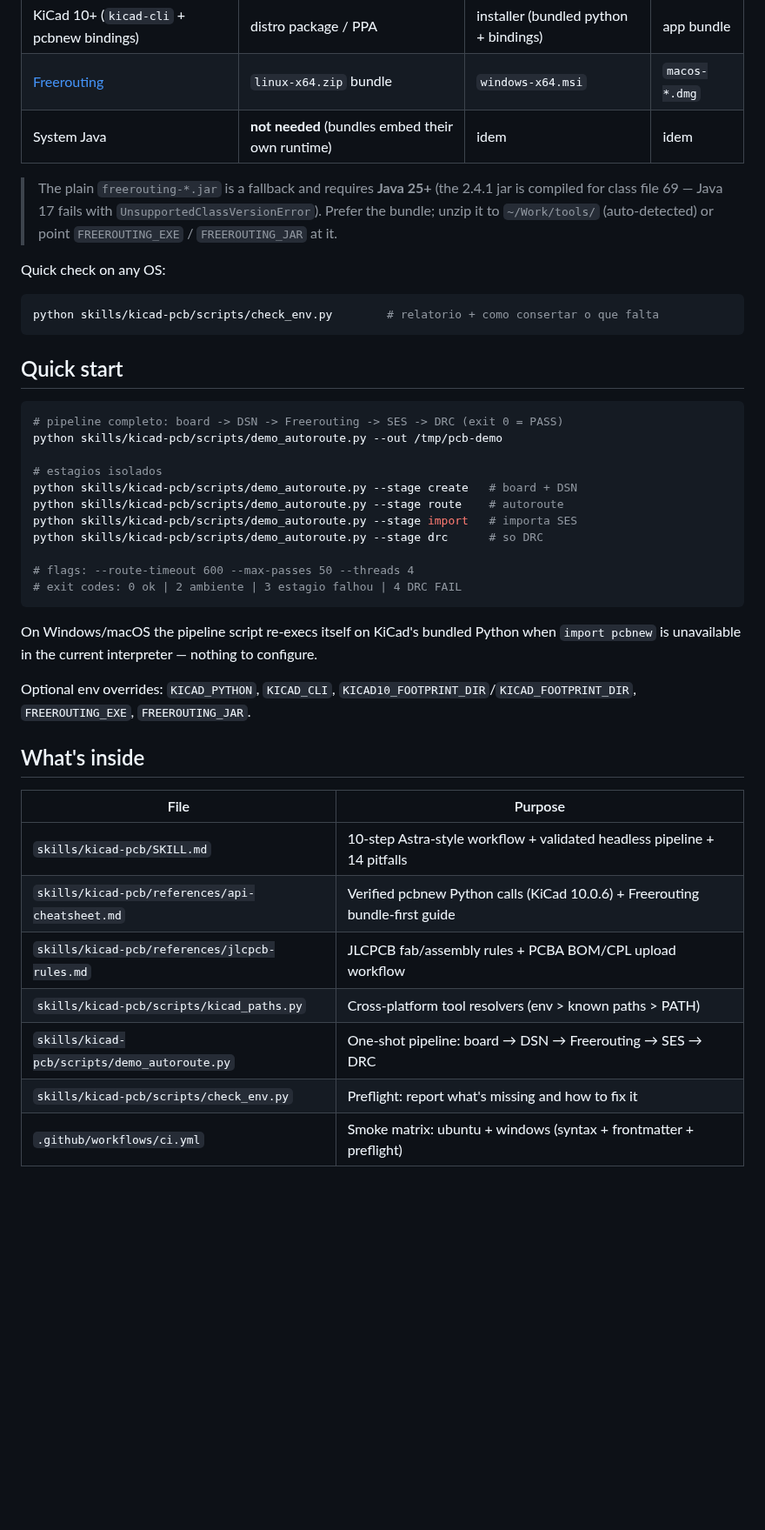
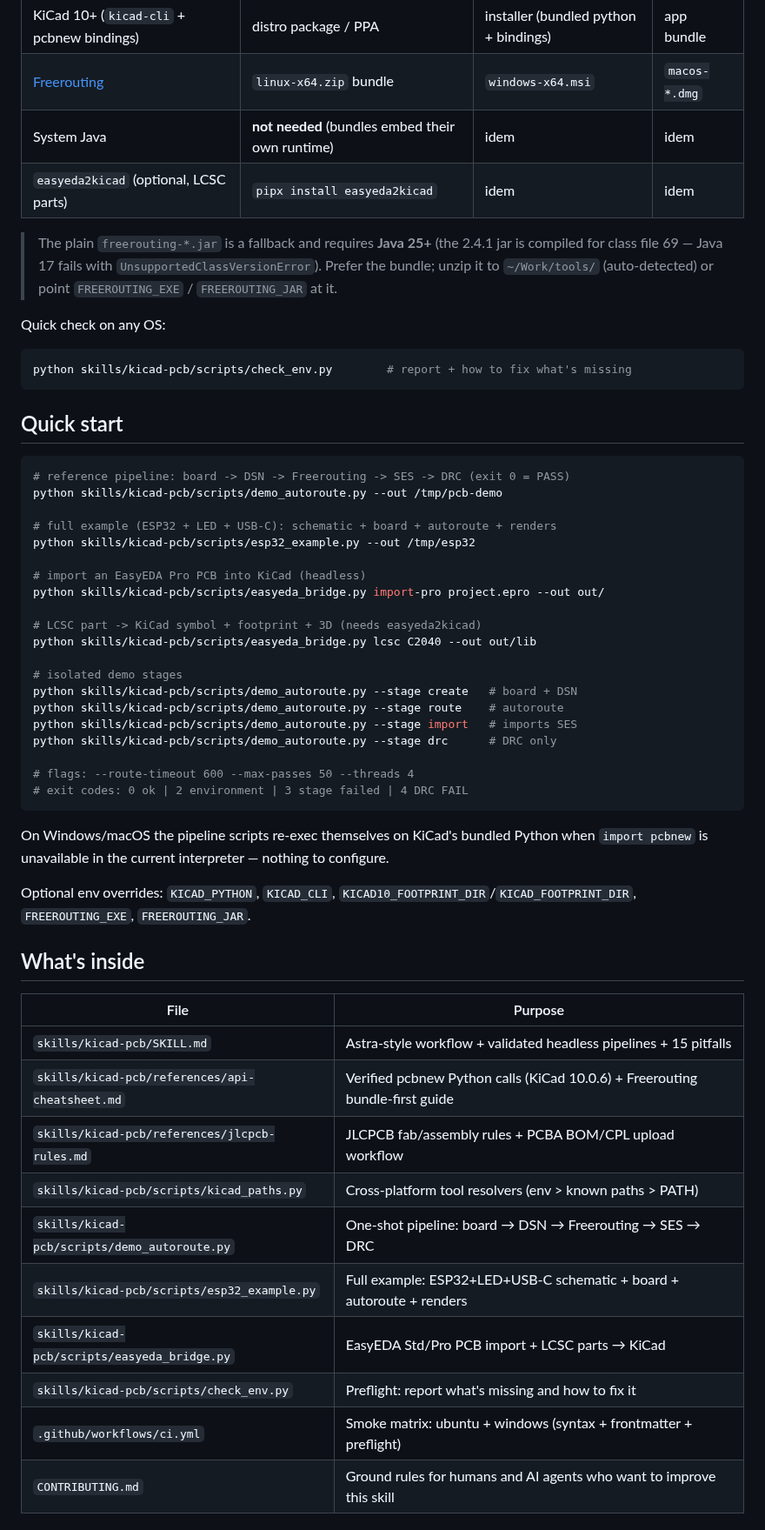
Before and after one commit to pantojinho/hermes-kicad-pcb, a Markdown page: README.md, the part around one of its changes. Shown at 87% size. Drawn GitHub-style; blank space fills up the shorter version.

````diff
--- a/README.md
+++ b/README.md
@@ -33,6 +33,7 @@ npx skills add pantojinho/hermes-kicad-pcb
 | KiCad 10+ (`kicad-cli` + pcbnew bindings) | distro package / PPA | installer (bundled python + bindings) | app bundle |
 | [Freerouting](https://github.com/freerouting/freerouting) | `linux-x64.zip` bundle | `windows-x64.msi` | `macos-*.dmg` |
 | System Java | **not needed** (bundles embed their own runtime) | idem | idem |
+| `easyeda2kicad` (optional, LCSC parts) | `pipx install easyeda2kicad` | idem | idem |
 
 > The plain `freerouting-*.jar` is a fallback and requires **Java 25+** (the 2.4.1
 > jar is compiled for class file 69 — Java 17 fails with `UnsupportedClassVersionError`).
@@ -42,26 +43,35 @@ npx skills add pantojinho/hermes-kicad-pcb
 Quick check on any OS:
 
 ```bash
-python skills/kicad-pcb/scripts/check_env.py        # relatorio + como consertar o que falta
+python skills/kicad-pcb/scripts/check_env.py        # report + how to fix what's missing
 ```
 
 ## Quick start
 
 ```bash
-# pipeline completo: board -> DSN -> Freerouting -> SES -> DRC (exit 0 = PASS)
+# reference pipeline: board -> DSN -> Freerouting -> SES -> DRC (exit 0 = PASS)
 python skills/kicad-pcb/scripts/demo_autoroute.py --out /tmp/pcb-demo
 
-# estagios isolados
+# full example (ESP32 + LED + USB-C): schematic + board + autoroute + renders
+python skills/kicad-pcb/scripts/esp32_example.py --out /tmp/esp32
+
+# import an EasyEDA Pro PCB into KiCad (headless)
+python skills/kicad-pcb/scripts/easyeda_bridge.py import-pro project.epro --out out/
+
+# LCSC part -> KiCad symbol + footprint + 3D (needs easyeda2kicad)
+python skills/kicad-pcb/scripts/easyeda_bridge.py lcsc C2040 --out out/lib
+
+# isolated demo stages
 python skills/kicad-pcb/scripts/demo_autoroute.py --stage create   # board + DSN
 python skills/kicad-pcb/scripts/demo_autoroute.py --stage route    # autoroute
-python skills/kicad-pcb/scripts/demo_autoroute.py --stage import   # importa SES
-python skills/kicad-pcb/scripts/demo_autoroute.py --stage drc      # so DRC
+python skills/kicad-pcb/scripts/demo_autoroute.py --stage import   # imports SES
+python skills/kicad-pcb/scripts/demo_autoroute.py --stage drc      # DRC only
 
 # flags: --route-timeout 600 --max-passes 50 --threads 4
-# exit codes: 0 ok | 2 ambiente | 3 estagio falhou | 4 DRC FAIL
+# exit codes: 0 ok | 2 environment | 3 stage failed | 4 DRC FAIL
 ```
 
-On Windows/macOS the pipeline script re-execs itself on KiCad's bundled Python
+On Windows/macOS the pipeline scripts re-exec themselves on KiCad's bundled Python
 when `import pcbnew` is unavailable in the current interpreter — nothing to configure.
 
 Optional env overrides: `KICAD_PYTHON`, `KICAD_CLI`,
@@ -71,11 +81,14 @@ Optional env overrides: `KICAD_PYTHON`, `KICAD_CLI`,
 
 | File | Purpose |
 |---|---|
-| `skills/kicad-pcb/SKILL.md` | 10-step Astra-style workflow + validated headless pipeline + 14 pitfalls |
+| `skills/kicad-pcb/SKILL.md` | Astra-style workflow + validated headless pipelines + 15 pitfalls |
 | `skills/kicad-pcb/references/api-cheatsheet.md` | Verified pcbnew Python calls (KiCad 10.0.6) + Freerouting bundle-first guide |
 | `skills/kicad-pcb/references/jlcpcb-rules.md` | JLCPCB fab/assembly rules + PCBA BOM/CPL upload workflow |
 | `skills/kicad-pcb/scripts/kicad_paths.py` | Cross-platform tool resolvers (env > known paths > PATH) |
 | `skills/kicad-pcb/scripts/demo_autoroute.py` | One-shot pipeline: board → DSN → Freerouting → SES → DRC |
+| `skills/kicad-pcb/scripts/esp32_example.py` | Full example: ESP32+LED+USB-C schematic + board + autoroute + renders |
+| `skills/kicad-pcb/scripts/easyeda_bridge.py` | EasyEDA Std/Pro PCB import + LCSC parts → KiCad |
 | `skills/kicad-pcb/scripts/check_env.py` | Preflight: report what's missing and how to fix it |
 | `.github/workflows/ci.yml` | Smoke matrix: ubuntu + windows (syntax + frontmatter + preflight) |
+| `CONTRIBUTING.md` | Ground rules for humans and AI agents who want to improve this skill |
 
````
Also changed, not shown: other parts of README.md (+31 -5 lines), CONTRIBUTING.md (added, +76 -0 lines), skills/kicad-pcb/SKILL.md (+46 -15 lines), assets/example-3d-linux.png (added), assets/example-schematic-linux.png (added), 7 other files.
